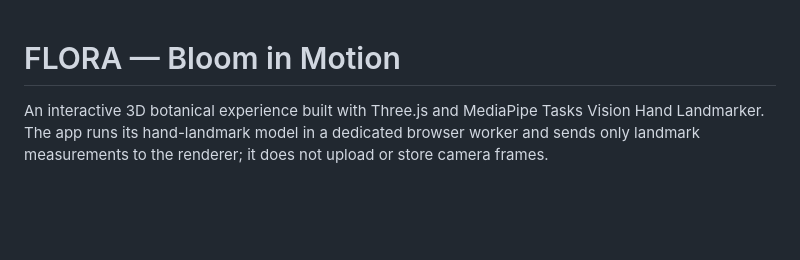
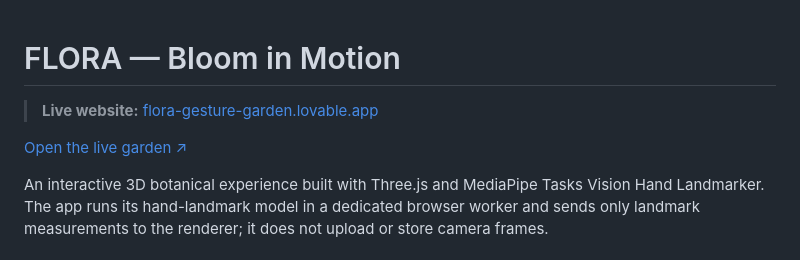
Before and after one commit to c2jxmrywdn-del/flora-bloom-motion, a Markdown page: README.md, the part around the change. Rendered like a GitHub page; blank space fills up the shorter version.

Commit message:
Add live FLORA garden website link

```diff
--- a/README.md
+++ b/README.md
@@ -1,4 +1,8 @@
 # FLORA — Bloom in Motion
+
+> **Live website:** [flora-gesture-garden.lovable.app](https://flora-gesture-garden.lovable.app/)
+
+[Open the live garden ↗](https://flora-gesture-garden.lovable.app/)
 
 An interactive 3D botanical experience built with Three.js and MediaPipe Tasks Vision Hand Landmarker. The app runs its hand-landmark model in a dedicated browser worker and sends only landmark measurements to the renderer; it does not upload or store camera frames.
 
```
